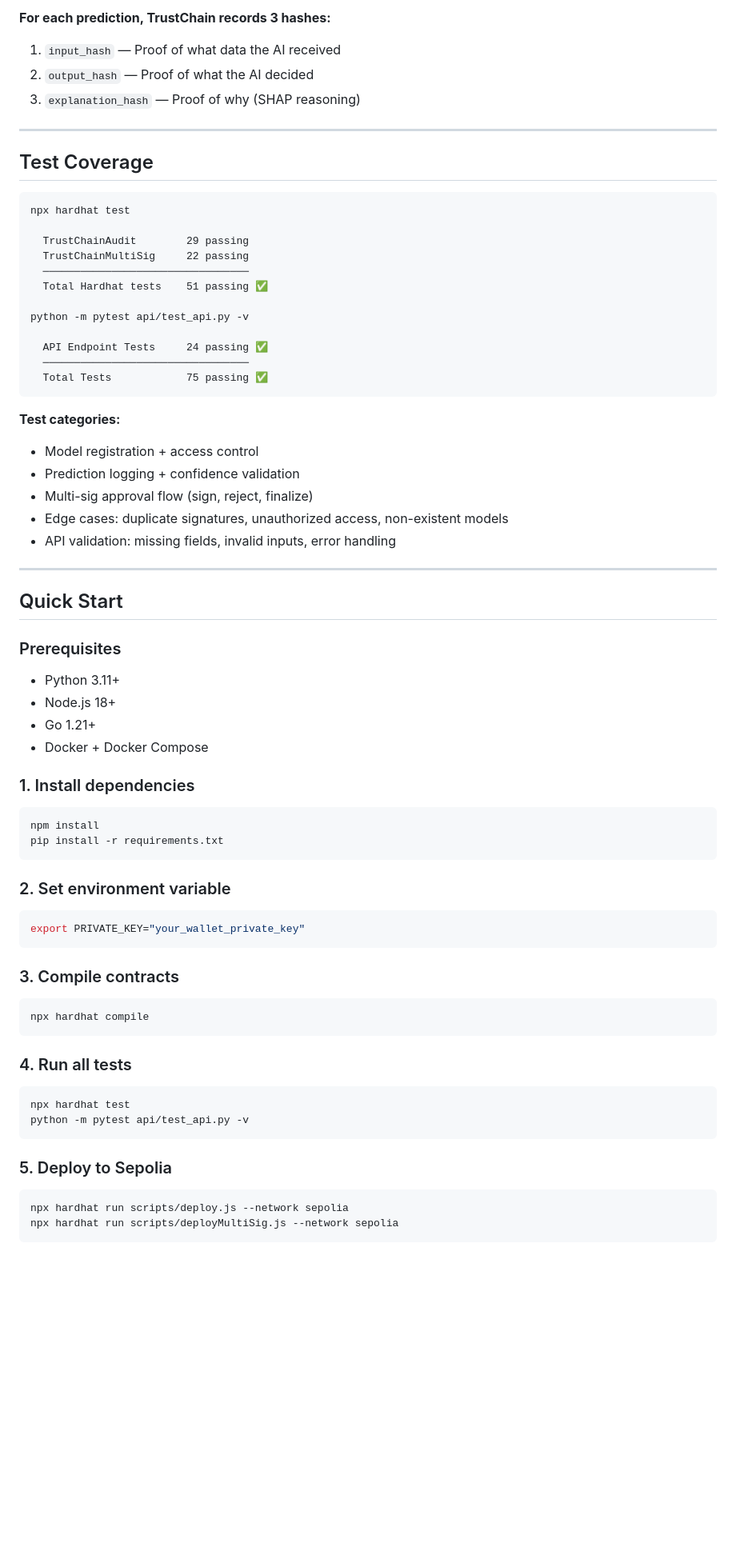
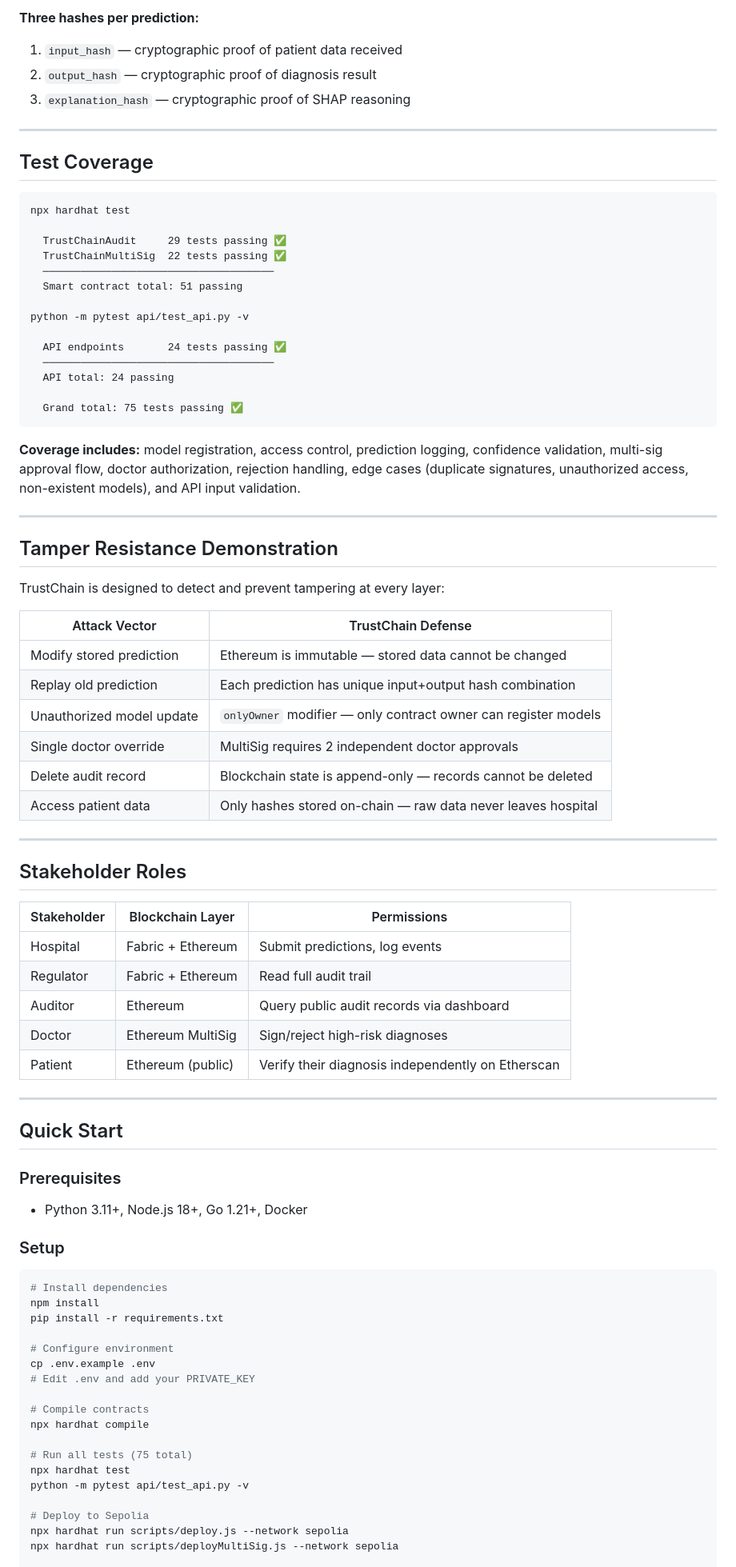
Before and after one commit to HarishAnand-hub/TrustChain, a Markdown page: README.md, the part around one of its changes. Shown at 80% size. Rendered like a GitHub page; blank space fills up the shorter version.

````diff
--- a/README.md
+++ b/README.md
@@ -216,8 +175,8 @@ Multi-signature approval system for high-risk diagnoses. Nobody else has this.
 
-**For each prediction, TrustChain records 3 hashes:**
-1. `input_hash` — Proof of what data the AI received
-2. `output_hash` — Proof of what the AI decided
-3. `explanation_hash` — Proof of why (SHAP reasoning)
+**Three hashes per prediction:**
+1. `input_hash` — cryptographic proof of patient data received
+2. `output_hash` — cryptographic proof of diagnosis result
+3. `explanation_hash` — cryptographic proof of SHAP reasoning
 
 ---
 
@@ -226,60 +185,74 @@ Multi-signature approval system for high-risk diagnoses. Nobody else has this.
 ```
 npx hardhat test
 
-  TrustChainAudit        29 passing
-  TrustChainMultiSig     22 passing
-  ─────────────────────────────────
-  Total Hardhat tests    51 passing ✅
+  TrustChainAudit     29 tests passing ✅
+  TrustChainMultiSig  22 tests passing ✅
+  ─────────────────────────────────────
+  Smart contract total: 51 passing
 
 python -m pytest api/test_api.py -v
 
-  API Endpoint Tests     24 passing ✅
-  ─────────────────────────────────
-  Total Tests            75 passing ✅
+  API endpoints       24 tests passing ✅
+  ─────────────────────────────────────
+  API total: 24 passing
+
+  Grand total: 75 tests passing ✅
 ```
 
-**Test categories:**
-- Model registration + access control
-- Prediction logging + confidence validation
-- Multi-sig approval flow (sign, reject, finalize)
-- Edge cases: duplicate signatures, unauthorized access, non-existent models
-- API validation: missing fields, invalid inputs, error handling
+**Coverage includes:** model registration, access control, prediction logging, confidence validation, multi-sig approval flow, doctor authorization, rejection handling, edge cases (duplicate signatures, unauthorized access, non-existent models), and API input validation.
+
+---
+
+## Tamper Resistance Demonstration
+
+TrustChain is designed to detect and prevent tampering at every layer:
+
+| Attack Vector | TrustChain Defense |
+|---|---|
+| Modify stored prediction | Ethereum is immutable — stored data cannot be changed |
+| Replay old prediction | Each prediction has unique input+output hash combination |
+| Unauthorized model update | `onlyOwner` modifier — only contract owner can register models |
+| Single doctor override | MultiSig requires 2 independent doctor approvals |
+| Delete audit record | Blockchain state is append-only — records cannot be deleted |
+| Access patient data | Only hashes stored on-chain — raw data never leaves hospital |
+
+---
+
+## Stakeholder Roles
+
+| Stakeholder | Blockchain Layer | Permissions |
+|---|---|---|
+| Hospital | Fabric + Ethereum | Submit predictions, log events |
+| Regulator | Fabric + Ethereum | Read full audit trail |
+| Auditor | Ethereum | Query public audit records via dashboard |
+| Doctor | Ethereum MultiSig | Sign/reject high-risk diagnoses |
+| Patient | Ethereum (public) | Verify their diagnosis independently on Etherscan |
 
 ---
 
 ## Quick Start
 
 ### Prerequisites
-- Python 3.11+
-- Node.js 18+
-- Go 1.21+
-- Docker + Docker Compose
+- Python 3.11+, Node.js 18+, Go 1.21+, Docker
 
-### 1. Install dependencies
+### Setup
 ```bash
+# Install dependencies
 npm install
 pip install -r requirements.txt
-```
 
-### 2. Set environment variable
-```bash
-export PRIVATE_KEY="your_wallet_private_key"
-```
+# Configure environment
+cp .env.example .env
+# Edit .env and add your PRIVATE_KEY
 
-### 3. Compile contracts
-```bash
+# Compile contracts
 npx hardhat compile
-```
 
-### 4. Run all tests
-```bash
+# Run all tests (75 total)
 npx hardhat test
 python -m pytest api/test_api.py -v
-```
 
-### 5. Deploy to Sepolia
-```bash
+# Deploy to Sepolia
 npx hardhat run scripts/deploy.js --network sepolia
 npx hardhat run scripts/deployMultiSig.js --network sepolia
-```
 
````
Also changed, not shown: other parts of README.md (+105 -161 lines).
